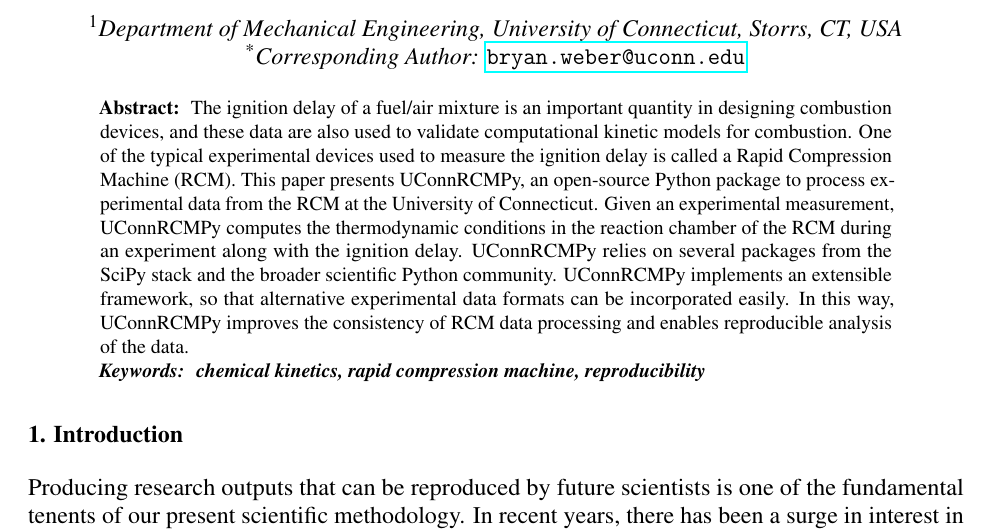
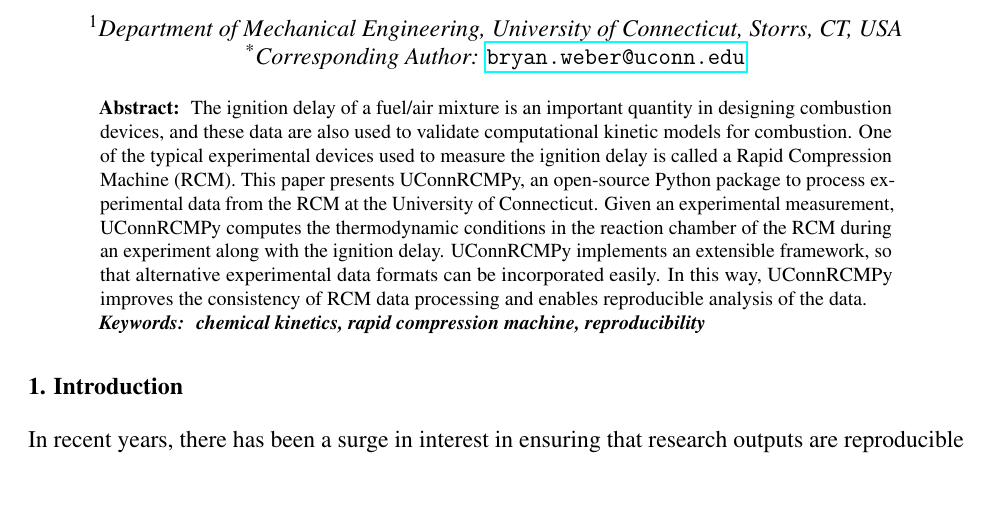
Before and after one commit to bryanwweber/ncm-2017, a LaTeX document (uconnrcmpy/uconnrcmpy.tex, which reads ussci.cls): part of page 1 of 6 before the commit and part of page 1 of 7 after it, cut so that both start at the same text, the shorter picture padded with empty space. Compiled offline with pdfLaTeX.

Commit message:
[uconnrcmpy] First draft complete

```diff
--- a/uconnrcmpy/uconnrcmpy.tex
+++ b/uconnrcmpy/uconnrcmpy.tex
@@ -42,18 +42,16 @@ CT, USA}
 \begin{abstract} % not to exceed 200 words
     The ignition delay of a fuel/air mixture is an important quantity in
     designing combustion devices, and these data are also used to validate
-    computational kinetic models for combustion. One of the typical
-    experimental devices used to measure the ignition delay is called a
-    Rapid Compression Machine (RCM). This paper presents UConnRCMPy, an
-    open-source Python package to process experimental data from the RCM at
-    the University of Connecticut. Given an experimental measurement,
-    UConnRCMPy computes the thermodynamic conditions in the reaction chamber
-    of the RCM during an experiment along with the ignition delay.
-    UConnRCMPy relies on several packages from the SciPy stack and the
-    broader scientific Python community. UConnRCMPy implements an extensible
-    framework, so that alternative experimental data formats can be
-    incorporated easily. In this way, UConnRCMPy improves the consistency of
-    RCM data processing and enables reproducible analysis of the data.
+    computational kinetic models for combustion. One of the typical experimental
+    devices used to measure the ignition delay is called a Rapid Compression
+    Machine (RCM). This paper presents UConnRCMPy, an open-source Python package
+    to process experimental data from the RCM at the University of Connecticut.
+    Given an experimental measurement, UConnRCMPy computes the thermodynamic
+    conditions in the reaction chamber of the RCM during an experiment along
+    with the ignition delay. UConnRCMPy implements an extensible framework, so
+    that alternative experimental data formats can be incorporated easily. In
+    this way, UConnRCMPy improves the consistency of RCM data processing and
+    enables reproducible analysis of the data.
 \end{abstract}
 
 % (Provide 2-4 keywords describing your research. Only abbreviations firmly
@@ -65,11 +63,10 @@ CT, USA}
 
 \section{Introduction}\label{introduction}
 
-Producing research outputs that can be reproduced by future scientists is one of
-the fundamental tenents of our present scientific methodology. In recent years,
-there has been a surge in interest in ensuring that research outputs are
-reproducible \autocite{NatureEds2016}. Recognizing that the code used to process
-experimental data is an important part of the chain, this paper presents the
+In recent years, there has been a surge in interest in ensuring that research
+outputs are reproducible across time and personnel \autocite{NatureEds2016}.
+Recognizing that the code used to process experimental data is an important part
+of the chain from observation to result and publication, this paper presents the
 design and operation of a software package to process the pressure data
 collected from Rapid Compression Machines (RCMs). Our package, called UConnRCMPy
 \autocite{uconnrcmpy}, is designed to analyze the data acquired from the RCM at
--- a/ussci.cls
+++ b/ussci.cls
@@ -22,9 +22,9 @@
 
 \LoadClass{article}
 
-% \RequirePackage{minted}
-% \usemintedstyle{friendly}
-% \newmintinline[python]{python}{}
+\RequirePackage{minted}
+\usemintedstyle{friendly}
+\newmintinline[python]{python}{}
 
 \RequirePackage{calc}
 
```
Also changed, not shown: uconnrcmpy/uconnrcmpy.tex (32 more changed lines).
